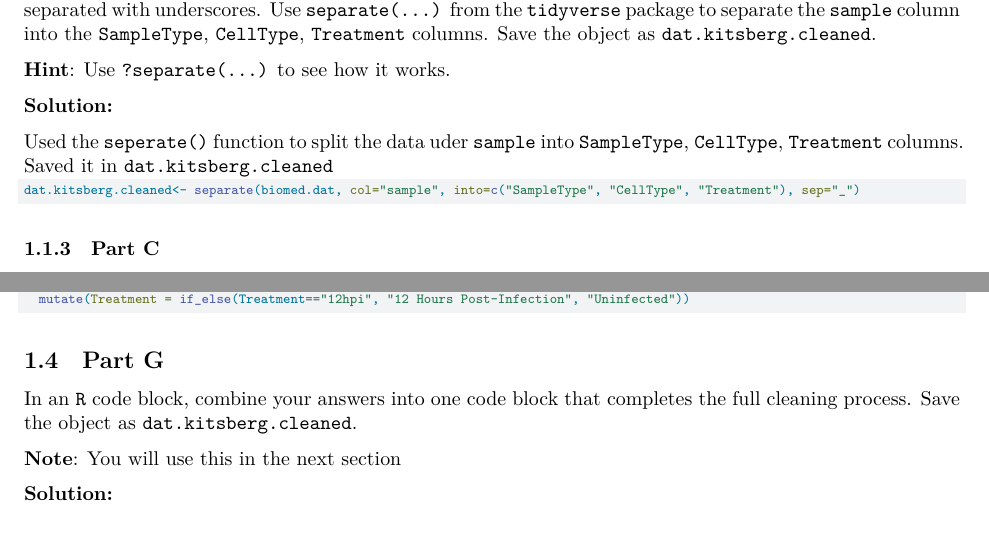
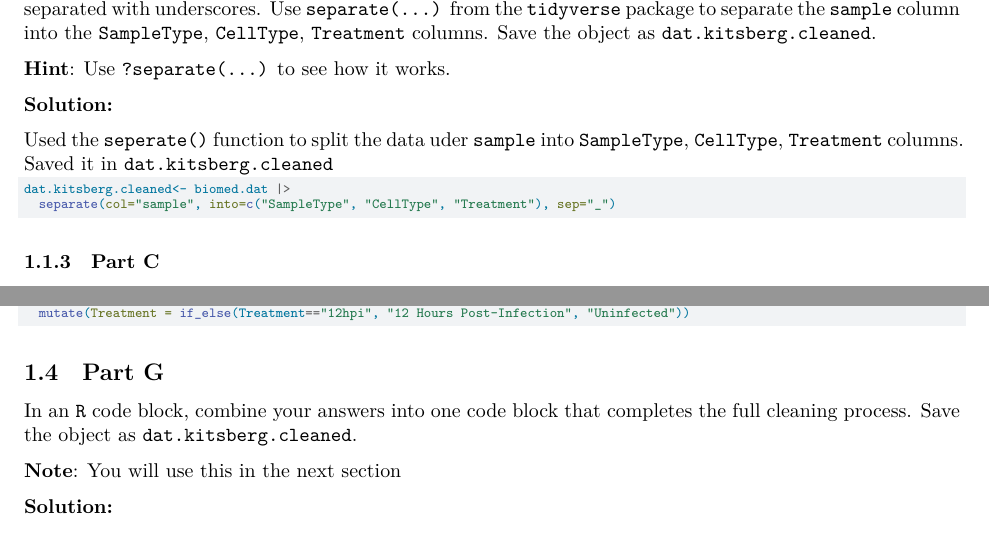
Before and after one commit to KelvinKemboi/kelvinkemboi.github.io, a Quarto document (lab 5&6/Lab5WriteUp.qmd): two parts of pages 2 and 3 of 13, joined at a grey line, cut so that both start at the same text. Rendered offline with R 4.5, knitr and Pandoc in place of Quarto, then LaTeX, with nearby package versions.

Commit message:
Updated lab 5

````diff
--- a/lab 5&6/Lab5WriteUp.qmd
+++ b/lab 5&6/Lab5WriteUp.qmd
@@ -118,7 +118,8 @@ The data need to be cleaned. Note that the sample type (Healthy Donor or THP-1),
 Used the `seperate()` function to split the data uder `sample` into `SampleType`, `CellType`, `Treatment` columns. Saved it in `dat.kitsberg.cleaned`
 ```{r}
 #| size: scriptsize
-dat.kitsberg.cleaned<- separate(biomed.dat, col="sample", into=c("SampleType", "CellType", "Treatment"), sep="_")
+dat.kitsberg.cleaned<- biomed.dat |>
+  separate(col="sample", into=c("SampleType", "CellType", "Treatment"), sep="_")
 ```
 
 
````
Also changed, not shown: _quarto.yml (+1 -1 lines), index.qmd (+0 -1 lines), docs/search.json, 31 other files.
